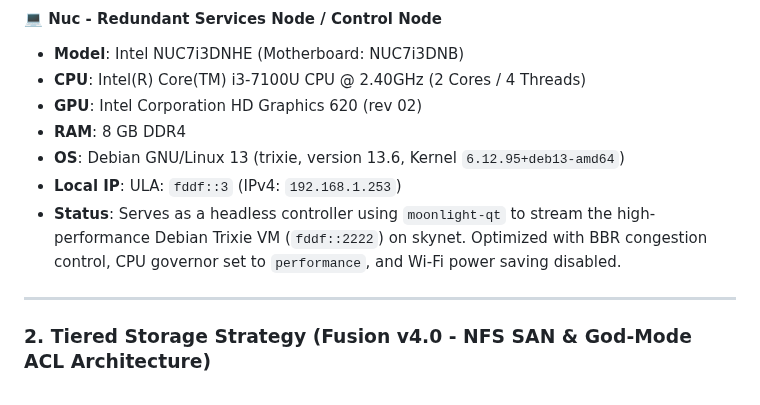
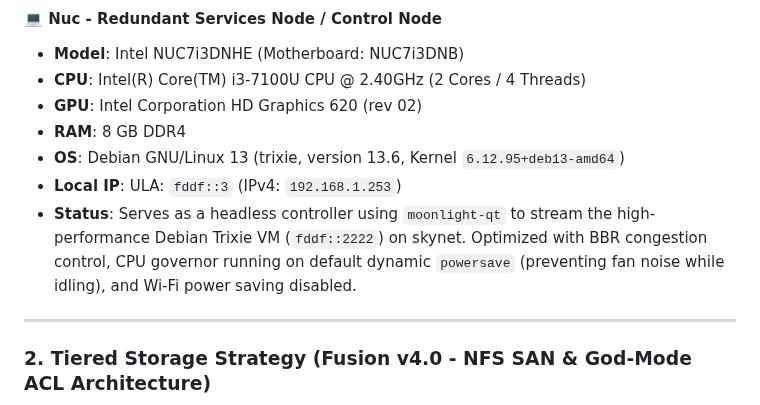
Before and after one commit to TucoPF/Homelab-Portfolio, a Markdown page: AGENTS.md, the part around the change. Rendered like a GitHub page.

Commit message:
chore: remove custom cpu-governor service on NUC, revert to default powersave

```diff
--- a/AGENTS.md
+++ b/AGENTS.md
@@ -94,7 +94,7 @@
 *   **RAM**: 8 GB DDR4
 *   **OS**: Debian GNU/Linux 13 (trixie, version 13.6, Kernel `6.12.95+deb13-amd64`)
 *   **Local IP**: ULA: `fddf::3` (IPv4: `192.168.1.253`)
-*   **Status**: Serves as a headless controller using `moonlight-qt` to stream the high-performance Debian Trixie VM (`fddf::2222`) on skynet. Optimized with BBR congestion control, CPU governor set to `performance`, and Wi-Fi power saving disabled.
+*   **Status**: Serves as a headless controller using `moonlight-qt` to stream the high-performance Debian Trixie VM (`fddf::2222`) on skynet. Optimized with BBR congestion control, CPU governor running on default dynamic `powersave` (preventing fan noise while idling), and Wi-Fi power saving disabled.
 
 
 ---
```
Also changed, not shown: 0_Active_Configurations/02_System_Optimizations.md (+1 -1 lines).
